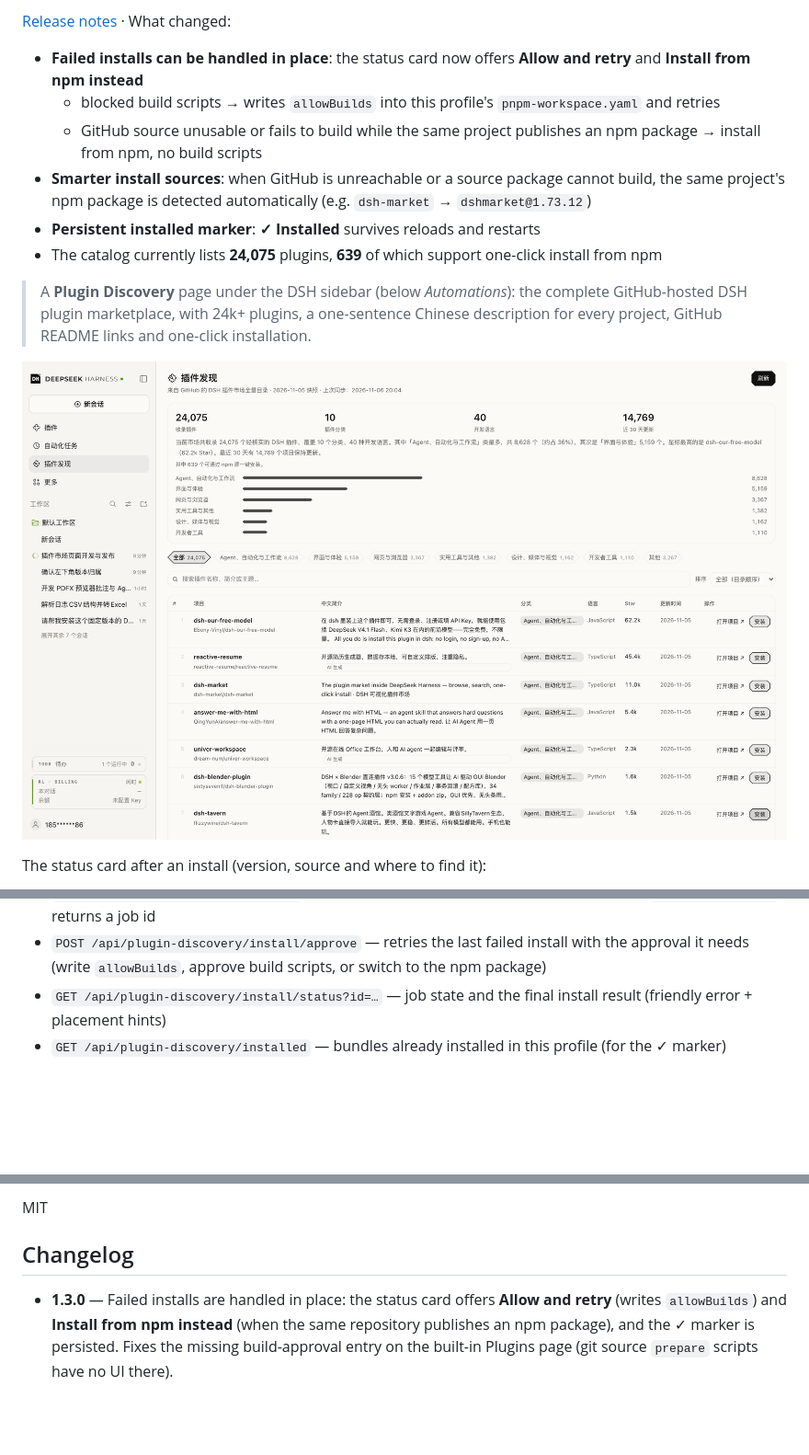
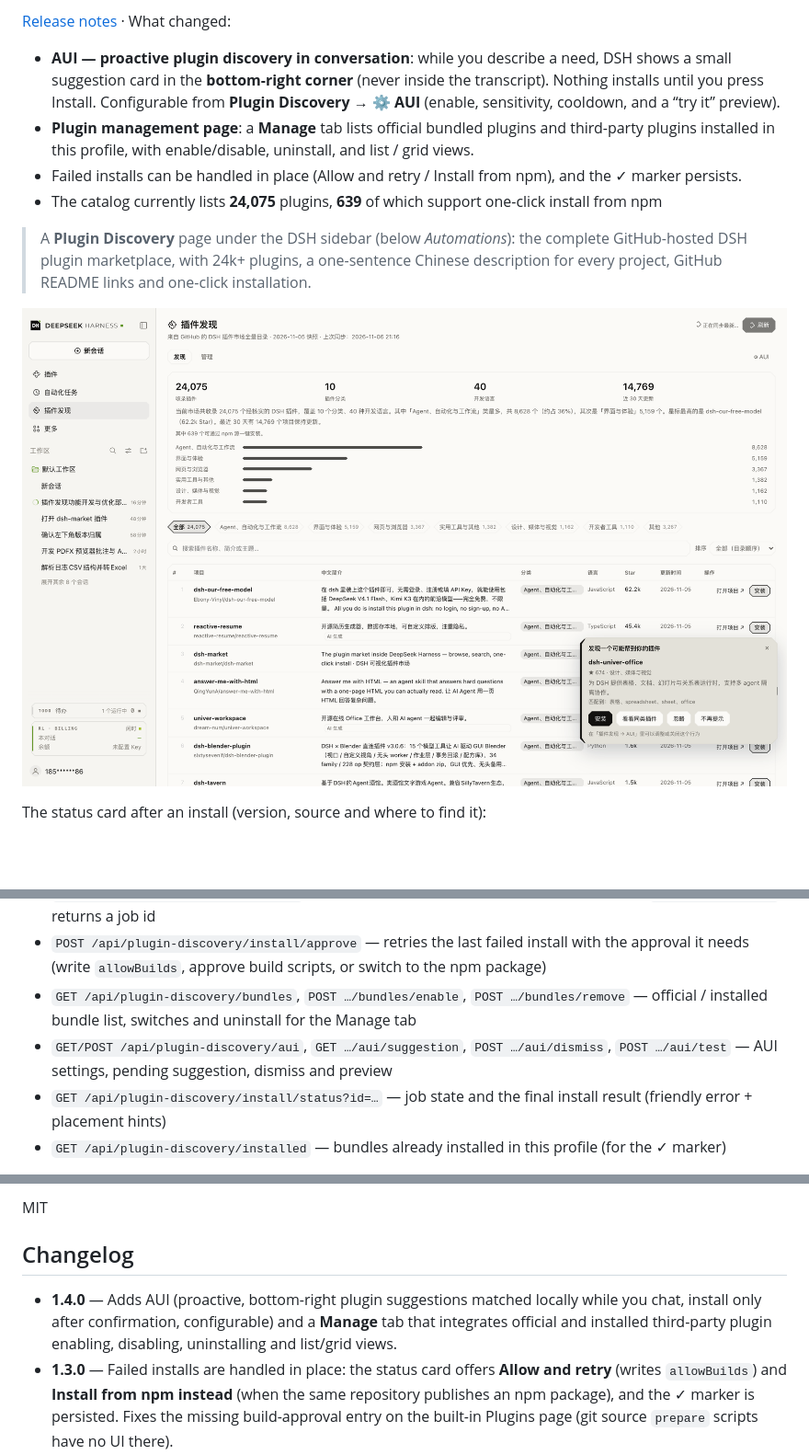
Before and after one commit to HiddenPuppy/dsh-plugin-discovery, a Markdown page: README.en.md, 3 parts joined by grey strips. Shown at 92% size. Drawn GitHub-style; pictures changed too: docs/screenshot.png; blank space fills up the shorter version.

```diff
--- a/README.en.md
+++ b/README.en.md
@@ -8,9 +8,7 @@
 
-- **Failed installs can be handled in place**: the status card now offers **Allow and retry** and **Install from npm instead**
-  - blocked build scripts → writes `allowBuilds` into this profile's `pnpm-workspace.yaml` and retries
-  - GitHub source unusable or fails to build while the same project publishes an npm package → install from npm, no build scripts
-- **Smarter install sources**: when GitHub is unreachable or a source package cannot build, the same project's npm package is detected automatically (e.g. `dsh-market` → `dshmarket@1.73.12`)
-- **Persistent installed marker**: **✓ Installed** survives reloads and restarts
+- **AUI — proactive plugin discovery in conversation**: while you describe a need, DSH shows a small suggestion card in the **bottom-right corner** (never inside the transcript). Nothing installs until you press Install. Configurable from **Plugin Discovery → ⚙ AUI** (enable, sensitivity, cooldown, and a “try it” preview).
+- **Plugin management page**: a **Manage** tab lists official bundled plugins and third-party plugins installed in this profile, with enable/disable, uninstall, and list / grid views.
+- Failed installs can be handled in place (Allow and retry / Install from npm), and the ✓ marker persists.
 - The catalog currently lists **24,075** plugins, **639** of which support one-click install from npm
 
 > A **Plugin Discovery** page under the DSH sidebar (below *Automations*): the complete GitHub-hosted DSH plugin marketplace, with 24k+ plugins, a one-sentence Chinese description for every project, GitHub README links and one-click installation.
@@ -100,6 +123,8 @@ The Host half registers two routes on DSH's authenticated API channel:
 - `GET /api/plugin-discovery/meta` — sync status (last sync time, refreshing, error message)
 - `POST /api/plugin-discovery/install` — starts installing one catalog repository through `ctx.pluginManager`; returns a job id
 - `POST /api/plugin-discovery/install/approve` — retries the last failed install with the approval it needs (write `allowBuilds`, approve build scripts, or switch to the npm package)
+- `GET /api/plugin-discovery/bundles`, `POST …/bundles/enable`, `POST …/bundles/remove` — official / installed bundle list, switches and uninstall for the Manage tab
+- `GET/POST /api/plugin-discovery/aui`, `GET …/aui/suggestion`, `POST …/aui/dismiss`, `POST …/aui/test` — AUI settings, pending suggestion, dismiss and preview
 - `GET /api/plugin-discovery/install/status?id=…` — job state and the final install result (friendly error + placement hints)
 - `GET /api/plugin-discovery/installed` — bundles already installed in this profile (for the ✓ marker)
 
@@ -119,6 +144,7 @@ MIT
 
 ## Changelog
 
+- **1.4.0** — Adds AUI (proactive, bottom-right plugin suggestions matched locally while you chat, install only after confirmation, configurable) and a **Manage** tab that integrates official and installed third-party plugin enabling, disabling, uninstalling and list/grid views.
 - **1.3.0** — Failed installs are handled in place: the status card offers **Allow and retry** (writes `allowBuilds`) and **Install from npm instead** (when the same repository publishes an npm package), and the ✓ marker is persisted. Fixes the missing build-approval entry on the built-in Plugins page (git source `prepare` scripts have no UI there).
 - **1.2.0** — One-click install: each row gains an **Install** button that installs the plugin into the current DSH profile through the plugin manager (npm install target first), then reports success/failure, the installed version and where to find it. Already-installed plugins are marked ✓. Failures are classified into actionable messages (build scripts blocked, network unreachable, already installed, not a DSH bundle). Catalog now lists 24,075 plugins.
 - **1.1.0** — Fixed the Refresh button failing with `upstream 404` whenever the upstream catalog renamed or split its volume files. Volume names are now discovered at runtime (repository archive first, then `CATALOG.md` + per-file mirror chain), so the page keeps refreshing as the catalog grows. Catalog now lists 23,659 plugins.
```
Also changed, not shown: other parts of README.en.md (+27 -2 lines), README.md (+33 -7 lines), docs/aui.png (added), docs/management.png (added), 4 other files.
